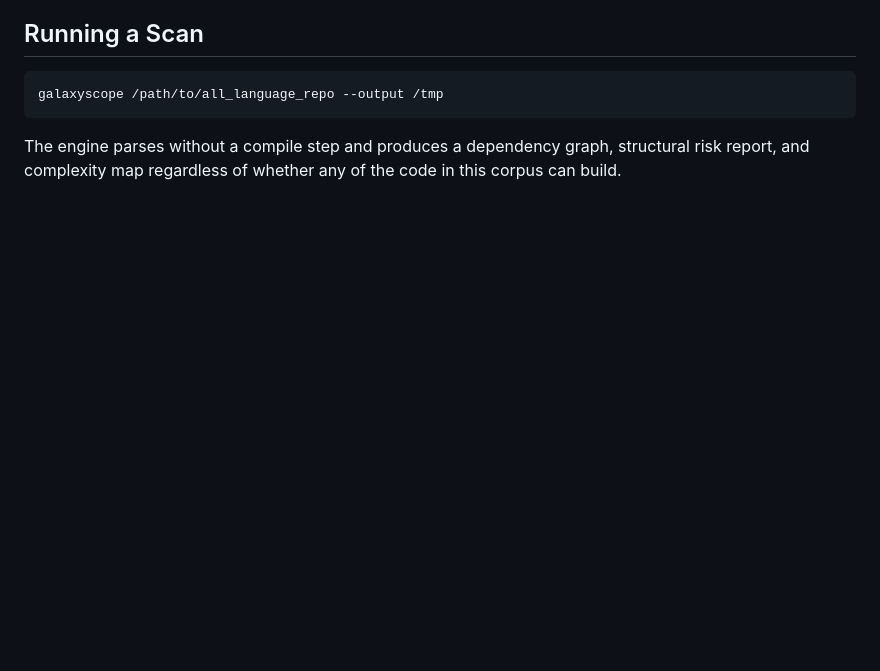
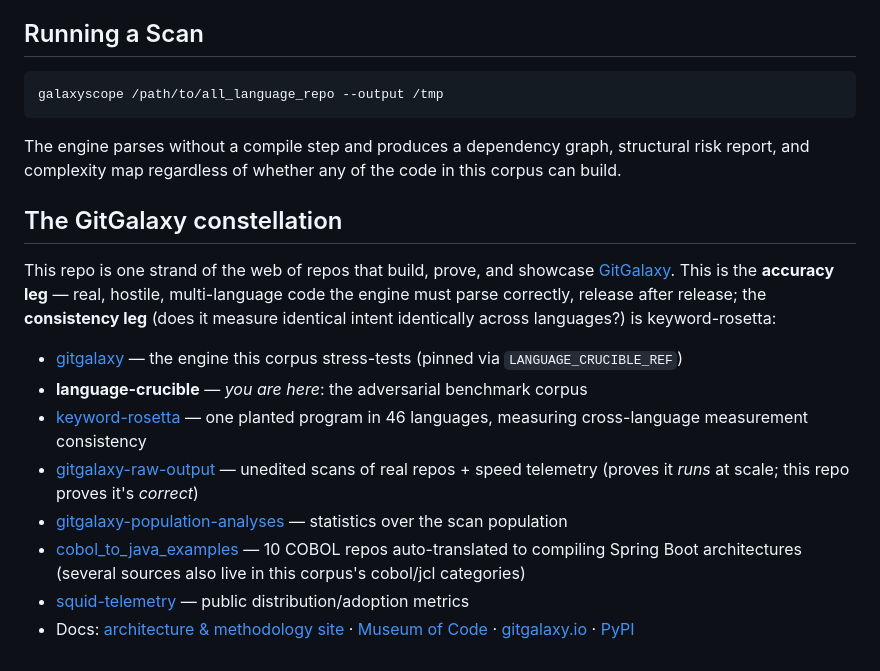
Before and after one commit to squid-protocol/language-crucible, a Markdown page: README.md, the part around the change. Rendered like a GitHub page; blank space fills up the shorter version.

Commit message:
README: constellation section (accuracy leg vs consistency leg)
Part of the org-wide interlinking pass (canonical map: gitgalaxy
docs/ecosystem.md, PR squid-protocol/gitgalaxy#2614).

Co-Authored-By: Claude Fable 5 <noreply@anthropic.com>
Claude-Session: https://claude.ai/code/session_01PUfXMUECX4Vq1vqh9mMQqt
(cherry picked from commit e1893bb7bbb8556c854fdda8b99ef515acfcc039)

```diff
--- a/README.md
+++ b/README.md
@@ -98,3 +98,20 @@ galaxyscope /path/to/all_language_repo --output /tmp
 
 The engine parses without a compile step and produces a dependency graph, structural risk
 report, and complexity map regardless of whether any of the code in this corpus can build.
+
+## The GitGalaxy constellation
+
+This repo is one strand of the web of repos that build, prove, and showcase
+[GitGalaxy](https://github.com/squid-protocol/gitgalaxy). This is the **accuracy leg** — real,
+hostile, multi-language code the engine must parse correctly, release after release; the
+**consistency leg** (does it measure identical intent identically across languages?) is
+keyword-rosetta:
+
+- [gitgalaxy](https://github.com/squid-protocol/gitgalaxy) — the engine this corpus stress-tests (pinned via `LANGUAGE_CRUCIBLE_REF`)
+- **language-crucible** — *you are here*: the adversarial benchmark corpus
+- [keyword-rosetta](https://github.com/squid-protocol/keyword-rosetta) — one planted program in 46 languages, measuring cross-language measurement consistency
+- [gitgalaxy-raw-output](https://github.com/squid-protocol/gitgalaxy-raw-output) — unedited scans of real repos + speed telemetry (proves it *runs* at scale; this repo proves it's *correct*)
+- [gitgalaxy-population-analyses](https://github.com/squid-protocol/gitgalaxy-population-analyses) — statistics over the scan population
+- [cobol_to_java_examples](https://github.com/squid-protocol/cobol_to_java_examples) — 10 COBOL repos auto-translated to compiling Spring Boot architectures (several sources also live in this corpus's cobol/jcl categories)
+- [squid-telemetry](https://github.com/squid-protocol/squid-telemetry) — public distribution/adoption metrics
+- Docs: [architecture & methodology site](https://squid-protocol.github.io/gitgalaxy/) · [Museum of Code](https://squid-protocol.github.io/gitgalaxy/museum-of-code/) · [gitgalaxy.io](https://gitgalaxy.io/) · [PyPI](https://pypi.org/project/gitgalaxy/)
```
